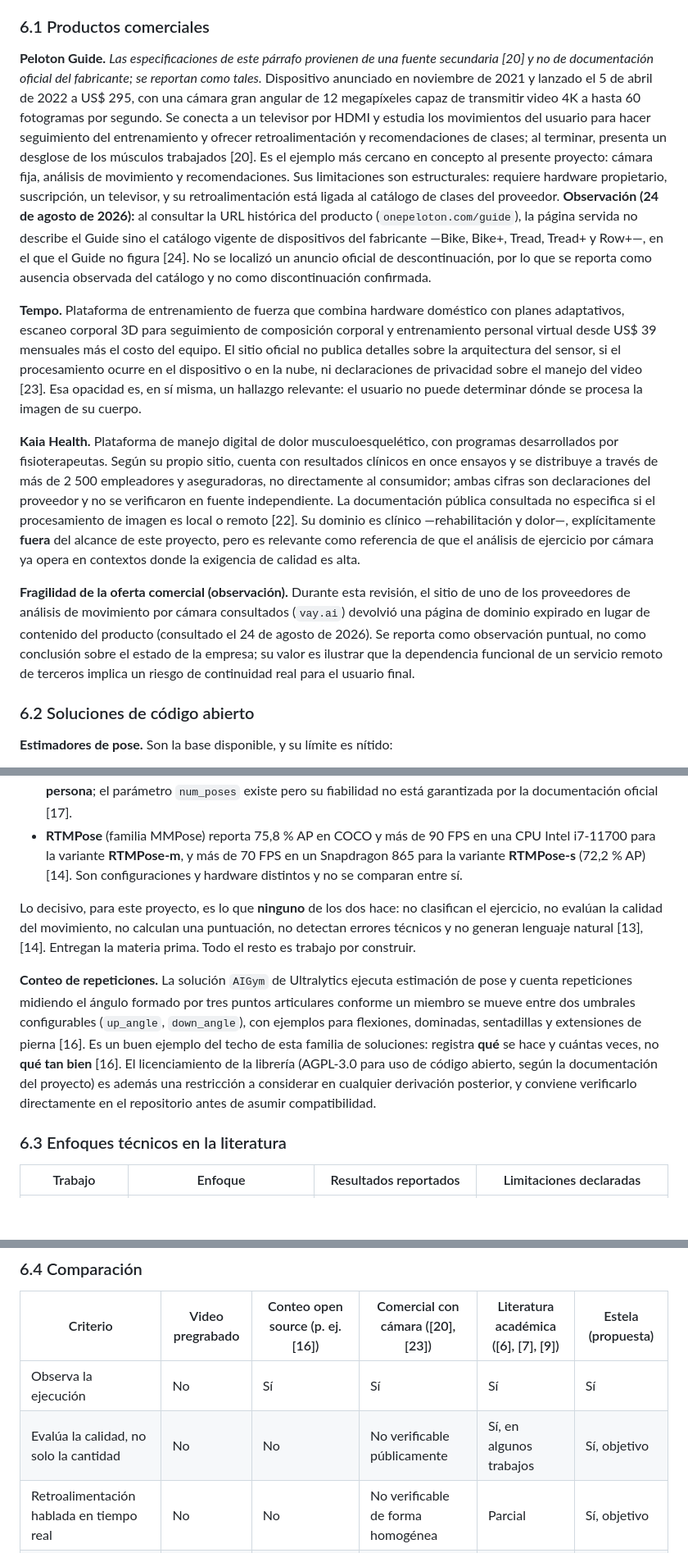
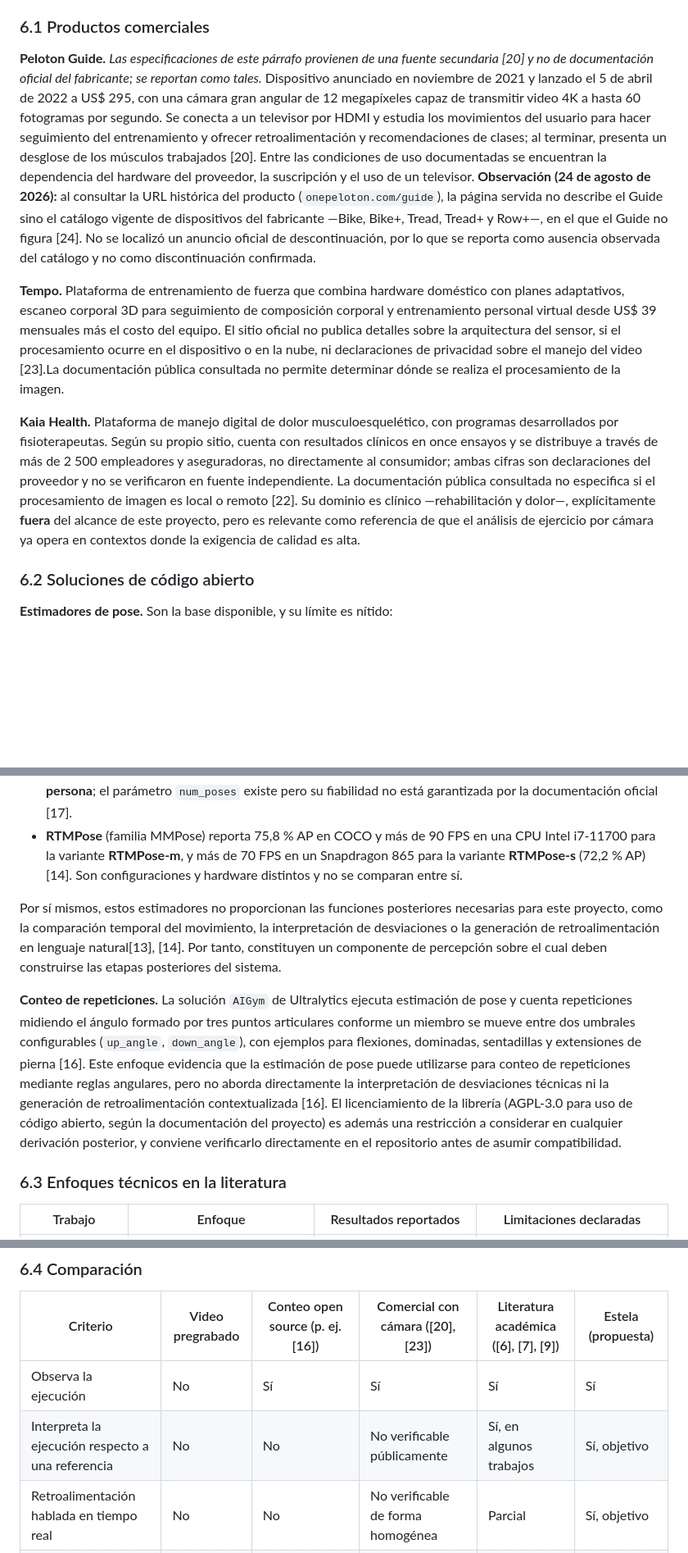
Before and after one commit to isaAJ05/ESTELA, a Markdown page: PrimerInforme.md, 3 parts joined by grey strips. Shown at 82% size. Drawn GitHub-style; blank space fills up the shorter version.

Commit message:
Revise and clarify sections on commercial products and methodologies
Se mejoró la redacción y claridad de las secciones sobre productos comerciales, soluciones de código abierto y enfoques técnicos. Se realizaron ajustes en la descripción de los dispositivos y sus limitaciones, así como en la presentación de oportunidades arquitectónicas.

```diff
--- a/PrimerInforme.md
+++ b/PrimerInforme.md
@@ -253,13 +253,11 @@ Esta revisión se organiza en productos comerciales, soluciones de código abier
 
 ### 6.1 Productos comerciales
 
-**Peloton Guide.** *Las especificaciones de este párrafo provienen de una fuente secundaria [20] y no de documentación oficial del fabricante; se reportan como tales.* Dispositivo anunciado en noviembre de 2021 y lanzado el 5 de abril de 2022 a US$ 295, con una cámara gran angular de 12 megapíxeles capaz de transmitir video 4K a hasta 60 fotogramas por segundo. Se conecta a un televisor por HDMI y estudia los movimientos del usuario para hacer seguimiento del entrenamiento y ofrecer retroalimentación y recomendaciones de clases; al terminar, presenta un desglose de los músculos trabajados [20]. Es el ejemplo más cercano en concepto al presente proyecto: cámara fija, análisis de movimiento y recomendaciones. Sus limitaciones son estructurales: requiere hardware propietario, suscripción, un televisor, y su retroalimentación está ligada al catálogo de clases del proveedor. **Observación (24 de agosto de 2026):** al consultar la URL histórica del producto (`onepeloton.com/guide`), la página servida no describe el Guide sino el catálogo vigente de dispositivos del fabricante —Bike, Bike+, Tread, Tread+ y Row+—, en el que el Guide no figura [24]. No se localizó un anuncio oficial de descontinuación, por lo que se reporta como ausencia observada del catálogo y no como discontinuación confirmada.
+**Peloton Guide.** *Las especificaciones de este párrafo provienen de una fuente secundaria [20] y no de documentación oficial del fabricante; se reportan como tales.* Dispositivo anunciado en noviembre de 2021 y lanzado el 5 de abril de 2022 a US$ 295, con una cámara gran angular de 12 megapíxeles capaz de transmitir video 4K a hasta 60 fotogramas por segundo. Se conecta a un televisor por HDMI y estudia los movimientos del usuario para hacer seguimiento del entrenamiento y ofrecer retroalimentación y recomendaciones de clases; al terminar, presenta un desglose de los músculos trabajados [20]. Entre las condiciones de uso documentadas se encuentran la dependencia del hardware del proveedor, la suscripción y el uso de un televisor. **Observación (24 de agosto de 2026):** al consultar la URL histórica del producto (`onepeloton.com/guide`), la página servida no describe el Guide sino el catálogo vigente de dispositivos del fabricante —Bike, Bike+, Tread, Tread+ y Row+—, en el que el Guide no figura [24]. No se localizó un anuncio oficial de descontinuación, por lo que se reporta como ausencia observada del catálogo y no como discontinuación confirmada.
 
-**Tempo.** Plataforma de entrenamiento de fuerza que combina hardware doméstico con planes adaptativos, escaneo corporal 3D para seguimiento de composición corporal y entrenamiento personal virtual desde US$ 39 mensuales más el costo del equipo. El sitio oficial no publica detalles sobre la arquitectura del sensor, si el procesamiento ocurre en el dispositivo o en la nube, ni declaraciones de privacidad sobre el manejo del video [23]. Esa opacidad es, en sí misma, un hallazgo relevante: el usuario no puede determinar dónde se procesa la imagen de su cuerpo.
+**Tempo.** Plataforma de entrenamiento de fuerza que combina hardware doméstico con planes adaptativos, escaneo corporal 3D para seguimiento de composición corporal y entrenamiento personal virtual desde US$ 39 mensuales más el costo del equipo. El sitio oficial no publica detalles sobre la arquitectura del sensor, si el procesamiento ocurre en el dispositivo o en la nube, ni declaraciones de privacidad sobre el manejo del video [23].La documentación pública consultada no permite determinar dónde se realiza el procesamiento de la imagen.
 
 **Kaia Health.** Plataforma de manejo digital de dolor musculoesquelético, con programas desarrollados por fisioterapeutas. Según su propio sitio, cuenta con resultados clínicos en once ensayos y se distribuye a través de más de 2 500 empleadores y aseguradoras, no directamente al consumidor; ambas cifras son declaraciones del proveedor y no se verificaron en fuente independiente. La documentación pública consultada no especifica si el procesamiento de imagen es local o remoto [22]. Su dominio es clínico —rehabilitación y dolor—, explícitamente **fuera** del alcance de este proyecto, pero es relevante como referencia de que el análisis de ejercicio por cámara ya opera en contextos donde la exigencia de calidad es alta.
-
-**Fragilidad de la oferta comercial (observación).** Durante esta revisión, el sitio de uno de los proveedores de análisis de movimiento por cámara consultados (`vay.ai`) devolvió una página de dominio expirado en lugar de contenido del producto (consultado el 24 de agosto de 2026). Se reporta como observación puntual, no como conclusión sobre el estado de la empresa; su valor es ilustrar que la dependencia funcional de un servicio remoto de terceros implica un riesgo de continuidad real para el usuario final.
 
 ### 6.2 Soluciones de código abierto
 
@@ -268,9 +266,9 @@ Esta revisión se organiza en productos comerciales, soluciones de código abier
 - **MediaPipe Pose Landmarker** (basado en BlazePose GHUM [21]) entrega 33 puntos articulares por fotograma en coordenadas normalizadas de imagen y en coordenadas de mundo 3D en metros, con campos de `visibility` y `presence`, y está optimizado para ejecución local sin nube [13]. BlazePose fue diseñado explícitamente para seguimiento corporal en dispositivo [12]. Está diseñado y validado para **una sola persona**; el parámetro `num_poses` existe pero su fiabilidad no está garantizada por la documentación oficial [17].
 - **RTMPose** (familia MMPose) reporta 75,8 % AP en COCO y más de 90 FPS en una CPU Intel i7-11700 para la variante **RTMPose-m**, y más de 70 FPS en un Snapdragon 865 para la variante **RTMPose-s** (72,2 % AP) [14]. Son configuraciones y hardware distintos y no se comparan entre sí.
 
-Lo decisivo, para este proyecto, es lo que **ninguno** de los dos hace: no clasifican el ejercicio, no evalúan la calidad del movimiento, no calculan una puntuación, no detectan errores técnicos y no generan lenguaje natural [13], [14]. Entregan la materia prima. Todo el resto es trabajo por construir.
+Por sí mismos, estos estimadores no proporcionan las funciones posteriores necesarias para este proyecto, como la comparación temporal del movimiento, la interpretación de desviaciones o la generación de retroalimentación en lenguaje natural[13], [14]. Por tanto, constituyen un componente de percepción sobre el cual deben construirse las etapas posteriores del sistema.
 
-**Conteo de repeticiones.** La solución `AIGym` de Ultralytics ejecuta estimación de pose y cuenta repeticiones midiendo el ángulo formado por tres puntos articulares conforme un miembro se mueve entre dos umbrales configurables (`up_angle`, `down_angle`), con ejemplos para flexiones, dominadas, sentadillas y extensiones de pierna [16]. Es un buen ejemplo del techo de esta familia de soluciones: registra **qué** se hace y cuántas veces, no **qué tan bien** [16]. El licenciamiento de la librería (AGPL-3.0 para uso de código abierto, según la documentación del proyecto) es además una restricción a considerar en cualquier derivación posterior, y conviene verificarlo directamente en el repositorio antes de asumir compatibilidad.
+**Conteo de repeticiones.** La solución `AIGym` de Ultralytics ejecuta estimación de pose y cuenta repeticiones midiendo el ángulo formado por tres puntos articulares conforme un miembro se mueve entre dos umbrales configurables (`up_angle`, `down_angle`), con ejemplos para flexiones, dominadas, sentadillas y extensiones de pierna [16]. Este enfoque evidencia que la estimación de pose puede utilizarse para conteo de repeticiones mediante reglas angulares, pero no aborda directamente la interpretación de desviaciones técnicas ni la generación de retroalimentación contextualizada [16]. El licenciamiento de la librería (AGPL-3.0 para uso de código abierto, según la documentación del proyecto) es además una restricción a considerar en cualquier derivación posterior, y conviene verificarlo directamente en el repositorio antes de asumir compatibilidad.
 
 ### 6.3 Enfoques técnicos en la literatura
 
@@ -292,7 +290,7 @@ Segunda: la retroalimentación en la literatura es, o basada en reglas y umbrale
 | Criterio | Video pregrabado | Conteo open source (p. ej. [16]) | Comercial con cámara ([20], [23]) | Literatura académica ([6], [7], [9]) | Estela (propuesta) |
 | --- | --- | --- | --- | --- | --- |
 | Observa la ejecución | No | Sí | Sí | Sí | Sí |
-| Evalúa la calidad, no solo la cantidad | No | No | No verificable públicamente | Sí, en algunos trabajos | Sí, objetivo |
+| Interpreta la ejecución respecto a una referencia | No | No | No verificable públicamente | Sí, en algunos trabajos | Sí, objetivo |
 | Retroalimentación hablada en tiempo real | No | No | No verificable de forma homogénea | Parcial | Sí, objetivo |
 | Ejecución local (sin nube) | Sí | Sí | No documentado de forma homogénea | Sí en [9] | Sí, restricción de diseño |
 | Costo de hardware | Nulo | Equipo propio | US$ 295 + suscripción [20]; desde US$ 39/mes + equipo [23] | Equipo propio + GPU en [7] | Equipo disponible |
```
Also changed, not shown: other parts of PrimerInforme.md (+2 -2 lines).
